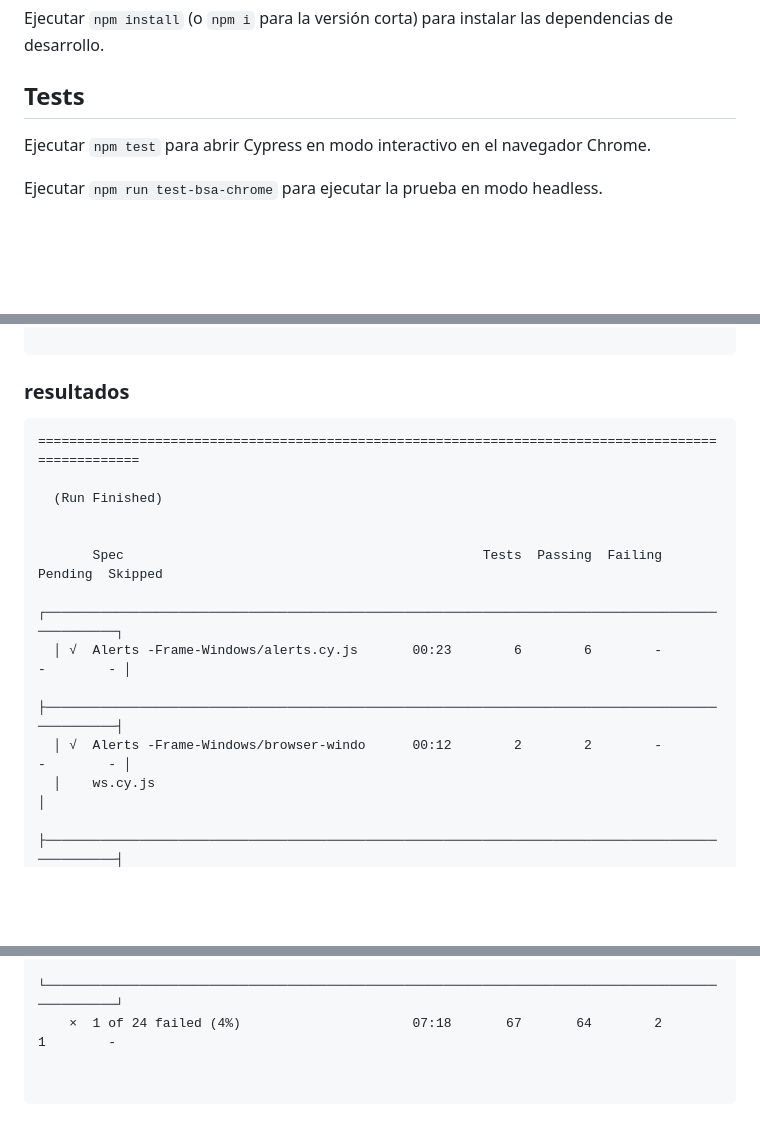
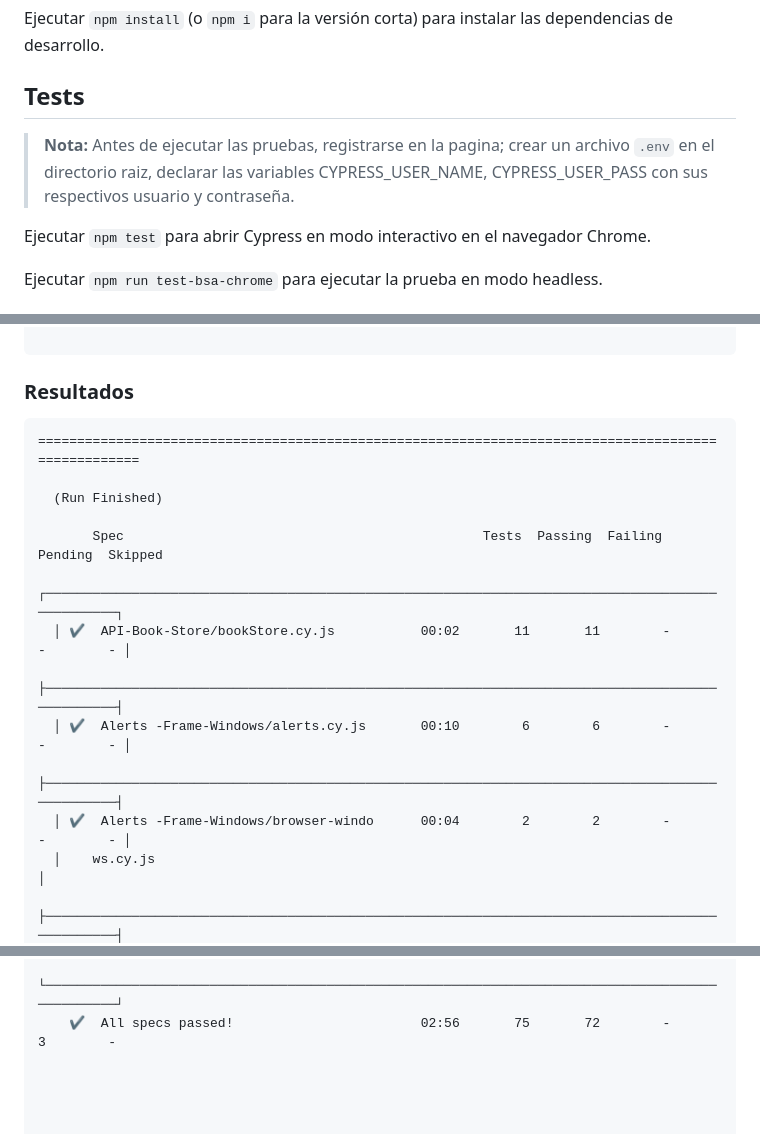
Before and after one commit to dj-luis198/DemoQA-Cypress, a Markdown page: README.md, 3 parts joined by grey strips. Drawn GitHub-style; blank space fills up the shorter version.

````diff
--- a/README.md
+++ b/README.md
@@ -12,6 +12,10 @@ Se requiere tener Node.js y npm instalados para ejecutar este proyecto.
 Ejecutar `npm install` (o `npm i` para la versión corta) para instalar las dependencias de desarrollo.
 
 ## Tests
+
+> **Nota:** Antes de ejecutar las pruebas, registrarse en la pagina; crear un archivo `.env` en el directorio raiz, declarar las
+variables CYPRESS_USER_NAME, CYPRESS_USER_PASS con sus respectivos usuario y contraseña.
+>
 
 Ejecutar `npm test` para abrir Cypress en modo interactivo en el navegador Chrome.
 
@@ -63,18 +67,19 @@ verify-downloads
 ajv validador schema
 
 ```
-### resultados
+### Resultados
 
 ```
 ====================================================================================================
 
   (Run Finished)
 
-
        Spec                                              Tests  Passing  Failing  Pending  Skipped
   ┌────────────────────────────────────────────────────────────────────────────────────────────────┐
-  │ √  Alerts -Frame-Windows/alerts.cy.js       00:23        6        6        -        -        - │
+  │ ✔  API-Book-Store/bookStore.cy.js           00:02       11       11        -        -        - │
   ├────────────────────────────────────────────────────────────────────────────────────────────────┤
-  │ √  Alerts -Frame-Windows/browser-windo      00:12        2        2        -        -        - │
+  │ ✔  Alerts -Frame-Windows/alerts.cy.js       00:10        6        6        -        -        - │
+  ├────────────────────────────────────────────────────────────────────────────────────────────────┤
+  │ ✔  Alerts -Frame-Windows/browser-windo      00:04        2        2        -        -        - │
   │    ws.cy.js                                                                                    │
   ├────────────────────────────────────────────────────────────────────────────────────────────────┤
@@ -127,2 +132,2 @@ ajv validador schema
   └────────────────────────────────────────────────────────────────────────────────────────────────┘
-    ×  1 of 24 failed (4%)                      07:18       67       64        2        1        -
+    ✔  All specs passed!                        02:56       75       72        -        3        -
````
Also changed, not shown: other parts of README.md (+23 -23 lines).
